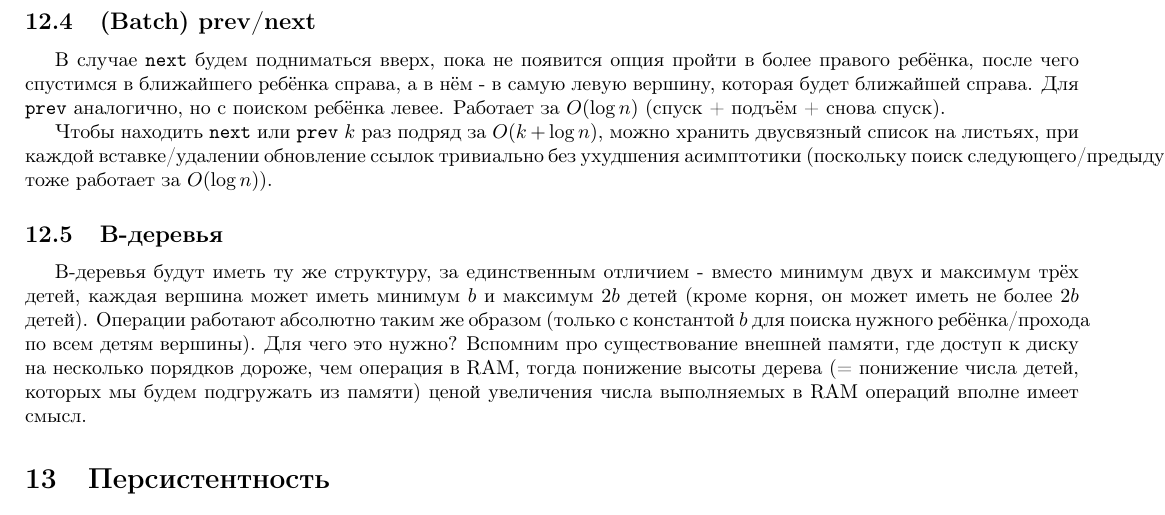
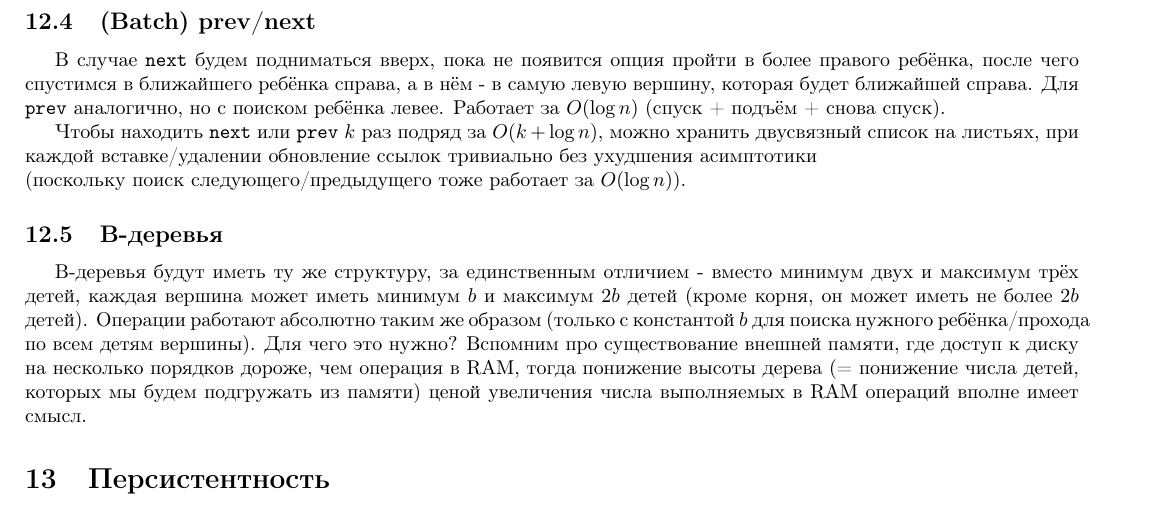
Before and after one commit to tiom4eg/algo_exam_25, a LaTeX document (main.tex, which reads content/12.tex): part of page 9 of 13, cut so that both start at the same text. Compiled offline with pdfLaTeX.

Commit message:
added line break

```diff
--- a/content/12.tex
+++ b/content/12.tex
@@ -38,7 +38,7 @@ $\bullet$ у $gp$ оказалось 3 сына, у $np$ оказалось 2 с
 
 В случае \texttt{next} будем подниматься вверх, пока не появится опция пройти в более правого ребёнка, после чего спустимся в ближайшего ребёнка справа, а в нём - в самую левую вершину, которая будет ближайшей справа. Для \texttt{prev} аналогично, но с поиском ребёнка левее. Работает за $O(\log n)$ (спуск + подъём + снова спуск).
 
-Чтобы находить \texttt{next} или \texttt{prev} $k$ раз подряд за $O(k + \log n)$, можно хранить двусвязный список на листьях, при каждой вставке/удалении обновление ссылок тривиально без ухудшения асимптотики (поскольку поиск следующего/предыдущего тоже работает за $O(\log n)$).
+Чтобы находить \texttt{next} или \texttt{prev} $k$ раз подряд за $O(k + \log n)$, можно хранить двусвязный список на листьях, при каждой вставке/удалении обновление ссылок тривиально без ухудшения асимптотики \\ (поскольку поиск следующего/предыдущего тоже работает за $O(\log n)$).
 
 \subsection{B-деревья}
 
```
